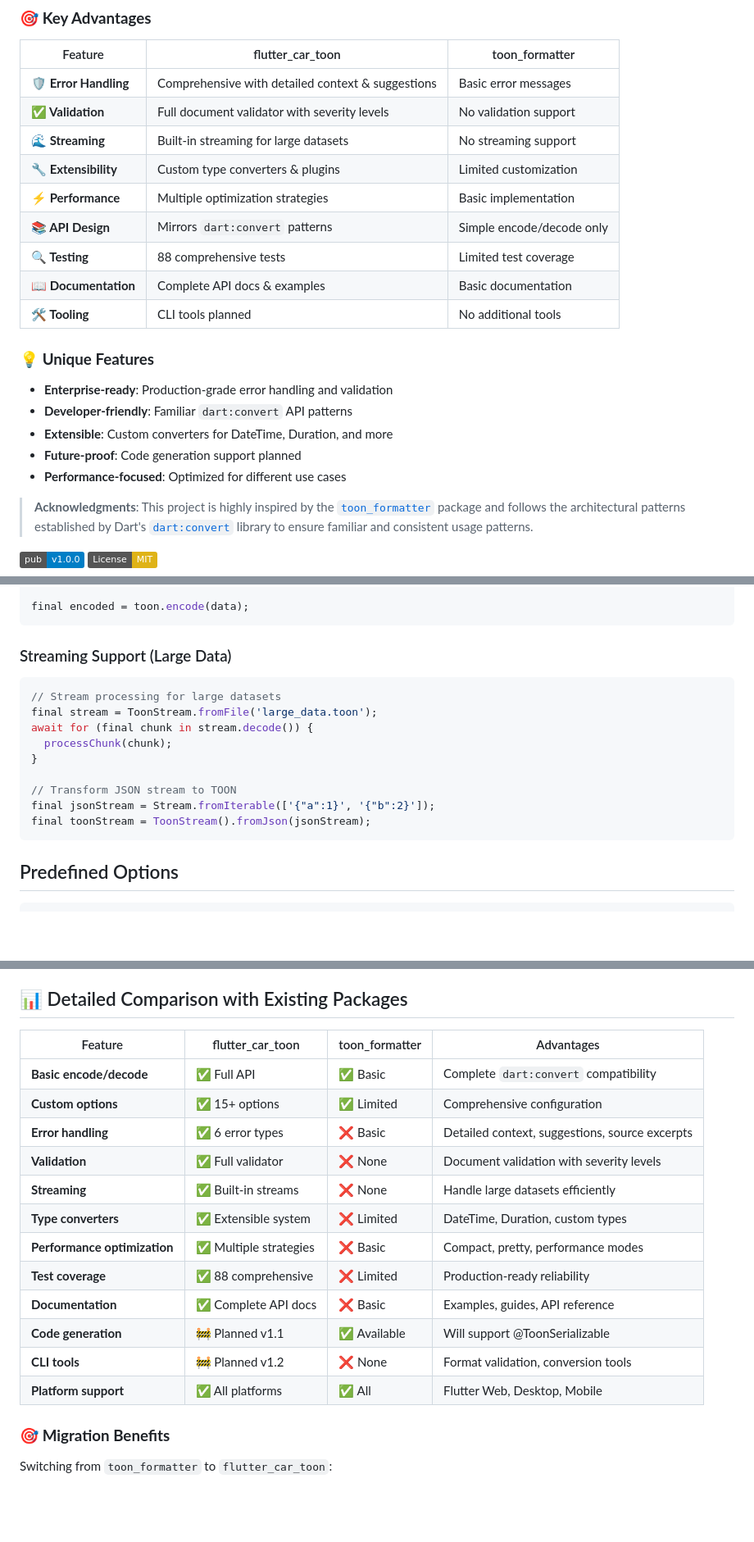
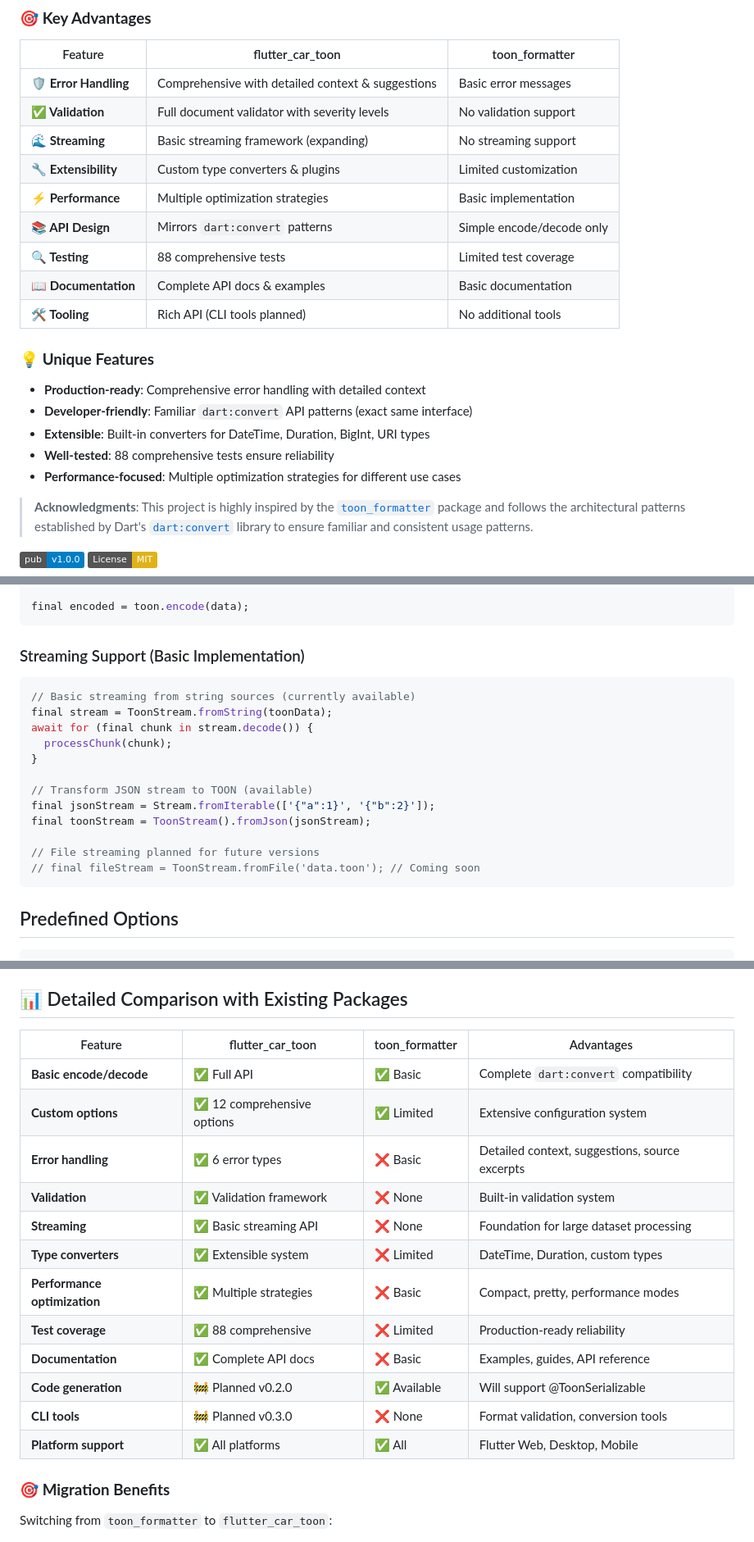
Before and after one commit to BullsEye34/flutter_car_toon, a Markdown page: README.md, 3 parts joined by grey strips. Shown: that part at 82% size. Rendered like a GitHub page; badges without logos; blank space fills up the shorter version.

Commit message:
docs: Update README to enhance feature comparison and clarify streaming support

````diff
--- a/README.md
+++ b/README.md
@@ -14,21 +14,21 @@ While [`toon_formatter`](https://pub.dev/packages/toon_formater) provides basic
 | --------------------- | ------------------------------------------------- | ------------------------- |
 | **🛡️ Error Handling** | Comprehensive with detailed context & suggestions | Basic error messages      |
 | **✅ Validation**     | Full document validator with severity levels      | No validation support     |
-| **🌊 Streaming**      | Built-in streaming for large datasets             | No streaming support      |
+| **🌊 Streaming**      | Basic streaming framework (expanding)             | No streaming support      |
 | **🔧 Extensibility**  | Custom type converters & plugins                  | Limited customization     |
 | **⚡ Performance**    | Multiple optimization strategies                  | Basic implementation      |
 | **📚 API Design**     | Mirrors `dart:convert` patterns                   | Simple encode/decode only |
 | **🔍 Testing**        | 88 comprehensive tests                            | Limited test coverage     |
 | **📖 Documentation**  | Complete API docs & examples                      | Basic documentation       |
-| **🛠️ Tooling**        | CLI tools planned                                 | No additional tools       |
+| **🛠️ Tooling**        | Rich API (CLI tools planned)                      | No additional tools       |
 
 ### 💡 **Unique Features**
 
-- **Enterprise-ready**: Production-grade error handling and validation
-- **Developer-friendly**: Familiar `dart:convert` API patterns
-- **Extensible**: Custom converters for DateTime, Duration, and more
-- **Future-proof**: Code generation support planned
-- **Performance-focused**: Optimized for different use cases
+- **Production-ready**: Comprehensive error handling with detailed context
+- **Developer-friendly**: Familiar `dart:convert` API patterns (exact same interface)
+- **Extensible**: Built-in converters for DateTime, Duration, BigInt, URI types
+- **Well-tested**: 88 comprehensive tests ensure reliability
+- **Performance-focused**: Multiple optimization strategies for different use cases
 
 > **Acknowledgments**: This project is highly inspired by the [`toon_formatter`](https://pub.dev/packages/toon_formater) package and follows the architectural patterns established by Dart's [`dart:convert`](https://api.dart.dev/stable/dart-convert/dart-convert-library.html) library to ensure familiar and consistent usage patterns.
 
@@ -212,18 +212,21 @@ final data = {
 final encoded = toon.encode(data);
 ```
 
-### Streaming Support (Large Data)
+### Streaming Support (Basic Implementation)
 
 ```dart
-// Stream processing for large datasets
-final stream = ToonStream.fromFile('large_data.toon');
+// Basic streaming from string sources (currently available)
+final stream = ToonStream.fromString(toonData);
 await for (final chunk in stream.decode()) {
   processChunk(chunk);
 }
 
-// Transform JSON stream to TOON
+// Transform JSON stream to TOON (available)
 final jsonStream = Stream.fromIterable(['{"a":1}', '{"b":2}']);
 final toonStream = ToonStream().fromJson(jsonStream);
+
+// File streaming planned for future versions
+// final fileStream = ToonStream.fromFile('data.toon'); // Coming soon
 ```
 
 ## Predefined Options
@@ -338,20 +341,20 @@ class User {
 
 ## 📊 Detailed Comparison with Existing Packages
 
-| Feature                      | flutter_car_toon       | toon_formatter | Advantages                                     |
-| ---------------------------- | ---------------------- | -------------- | ---------------------------------------------- |
-| **Basic encode/decode**      | ✅ Full API            | ✅ Basic       | Complete `dart:convert` compatibility          |
-| **Custom options**           | ✅ 15+ options         | ✅ Limited     | Comprehensive configuration                    |
-| **Error handling**           | ✅ 6 error types       | ❌ Basic       | Detailed context, suggestions, source excerpts |
-| **Validation**               | ✅ Full validator      | ❌ None        | Document validation with severity levels       |
-| **Streaming**                | ✅ Built-in streams    | ❌ None        | Handle large datasets efficiently              |
-| **Type converters**          | ✅ Extensible system   | ❌ Limited     | DateTime, Duration, custom types               |
-| **Performance optimization** | ✅ Multiple strategies | ❌ Basic       | Compact, pretty, performance modes             |
-| **Test coverage**            | ✅ 88 comprehensive    | ❌ Limited     | Production-ready reliability                   |
-| **Documentation**            | ✅ Complete API docs   | ❌ Basic       | Examples, guides, API reference                |
-| **Code generation**          | 🚧 Planned v1.1        | ✅ Available   | Will support @ToonSerializable                 |
-| **CLI tools**                | 🚧 Planned v1.2        | ❌ None        | Format validation, conversion tools            |
-| **Platform support**         | ✅ All platforms       | ✅ All         | Flutter Web, Desktop, Mobile                   |
+| Feature                      | flutter_car_toon            | toon_formatter | Advantages                                     |
+| ---------------------------- | --------------------------- | -------------- | ---------------------------------------------- |
+| **Basic encode/decode**      | ✅ Full API                 | ✅ Basic       | Complete `dart:convert` compatibility          |
+| **Custom options**           | ✅ 12 comprehensive options | ✅ Limited     | Extensive configuration system                 |
+| **Error handling**           | ✅ 6 error types            | ❌ Basic       | Detailed context, suggestions, source excerpts |
+| **Validation**               | ✅ Validation framework     | ❌ None        | Built-in validation system                     |
+| **Streaming**                | ✅ Basic streaming API      | ❌ None        | Foundation for large dataset processing        |
+| **Type converters**          | ✅ Extensible system        | ❌ Limited     | DateTime, Duration, custom types               |
+| **Performance optimization** | ✅ Multiple strategies      | ❌ Basic       | Compact, pretty, performance modes             |
+| **Test coverage**            | ✅ 88 comprehensive         | ❌ Limited     | Production-ready reliability                   |
+| **Documentation**            | ✅ Complete API docs        | ❌ Basic       | Examples, guides, API reference                |
+| **Code generation**          | 🚧 Planned v0.2.0           | ✅ Available   | Will support @ToonSerializable                 |
+| **CLI tools**                | 🚧 Planned v0.3.0           | ❌ None        | Format validation, conversion tools            |
+| **Platform support**         | ✅ All platforms            | ✅ All         | Flutter Web, Desktop, Mobile                   |
 
 ### 🎯 **Migration Benefits**
 
````
